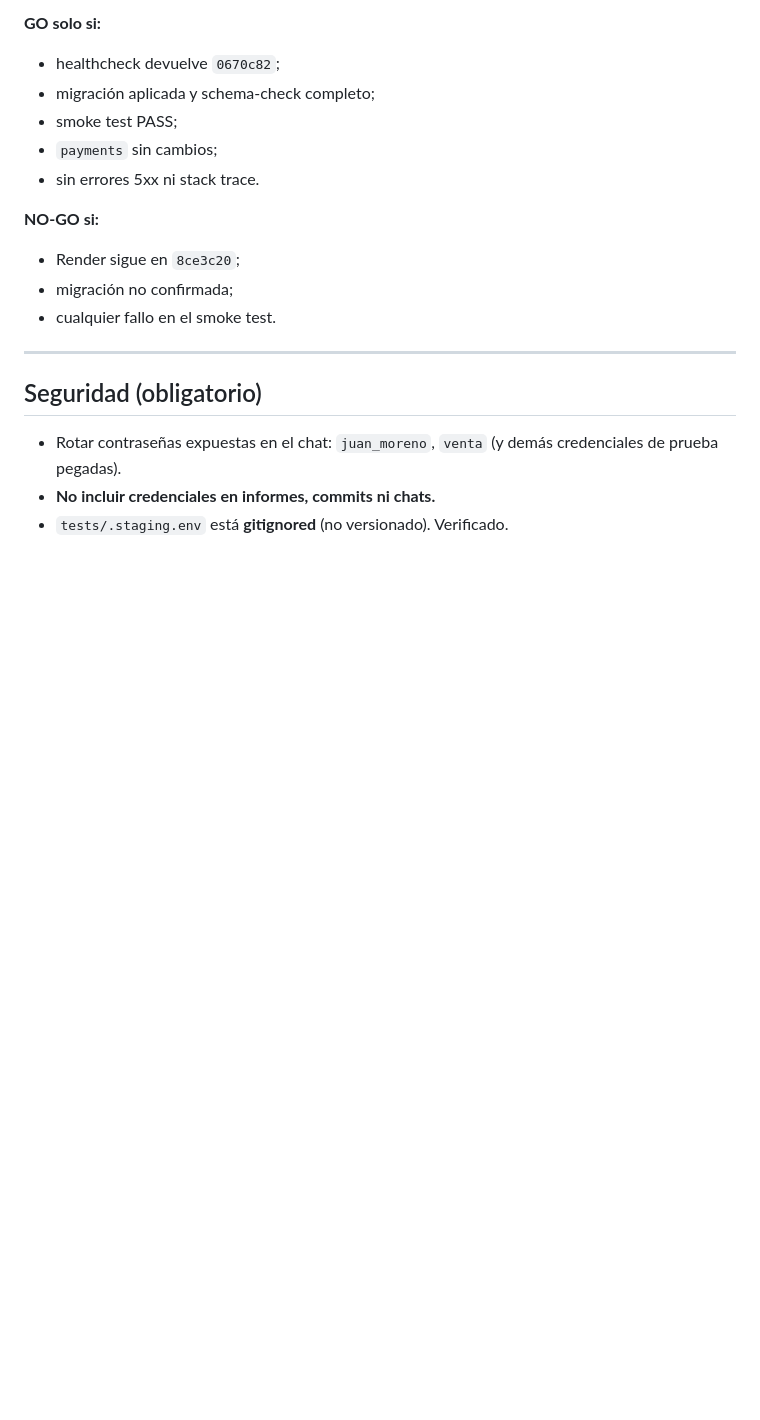
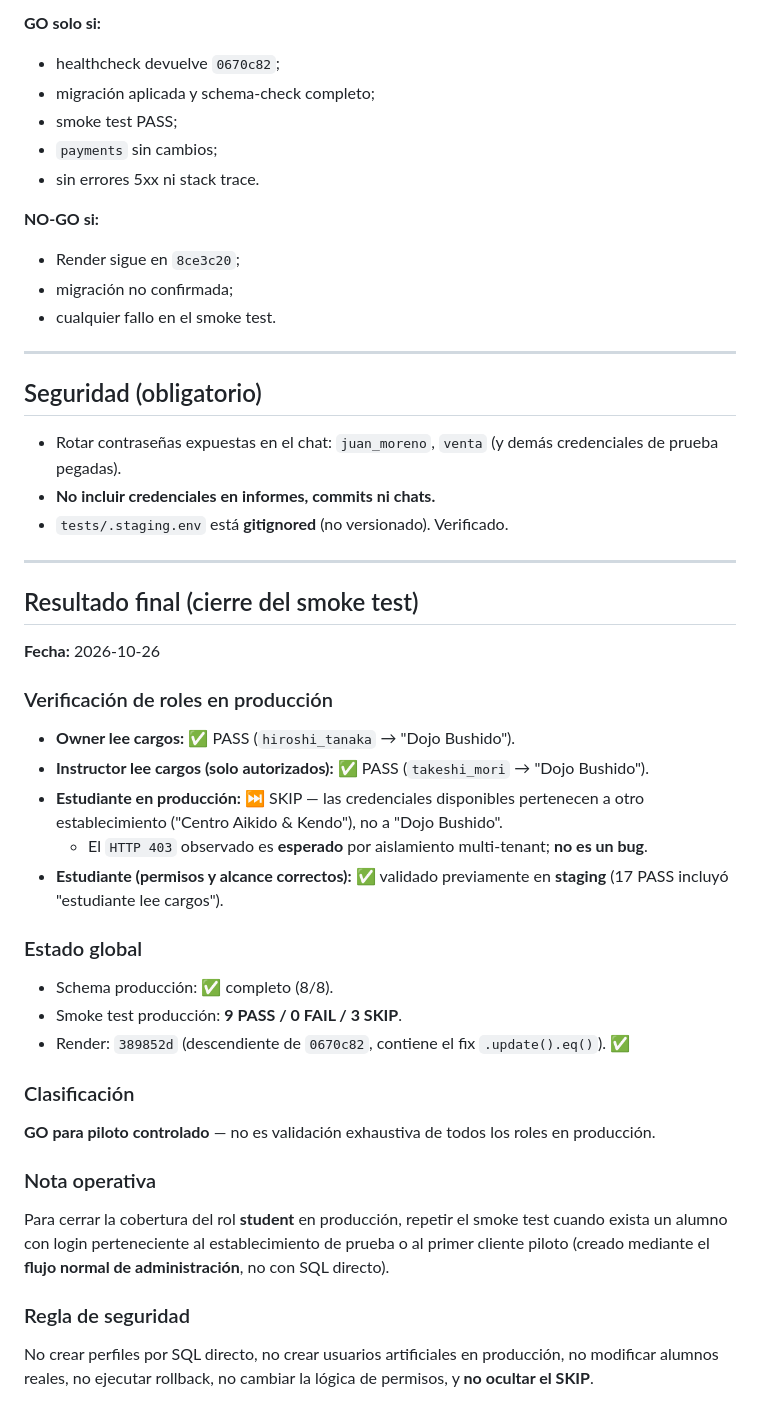
Before and after one commit to ibrahimojeda/MartialSystem, a Markdown page: docs/produccion-student-charges.md, the part around the change. GitHub-like rendering; blank space fills up the shorter version.

Commit message:
docs(student-charges): cierre del smoke test de produccion (GO para piloto controlado)

```diff
--- a/docs/produccion-student-charges.md
+++ b/docs/produccion-student-charges.md
@@ -88,3 +88,30 @@ select
 - Rotar contraseñas expuestas en el chat: `juan_moreno`, `venta` (y demás credenciales de prueba pegadas).
 - **No incluir credenciales en informes, commits ni chats.**
 - `tests/.staging.env` está **gitignored** (no versionado). Verificado.
+
+---
+
+## Resultado final (cierre del smoke test)
+
+**Fecha:** 2026-10-26
+
+### Verificación de roles en producción
+- **Owner lee cargos:** ✅ PASS (`hiroshi_tanaka` → "Dojo Bushido").
+- **Instructor lee cargos (solo autorizados):** ✅ PASS (`takeshi_mori` → "Dojo Bushido").
+- **Estudiante en producción:** ⏭️ SKIP — las credenciales disponibles pertenecen a otro establecimiento ("Centro Aikido & Kendo"), no a "Dojo Bushido".
+  - El `HTTP 403` observado es **esperado** por aislamiento multi-tenant; **no es un bug**.
+- **Estudiante (permisos y alcance correctos):** ✅ validado previamente en **staging** (17 PASS incluyó "estudiante lee cargos").
+
+### Estado global
+- Schema producción: ✅ completo (8/8).
+- Smoke test producción: **9 PASS / 0 FAIL / 3 SKIP**.
+- Render: `389852d` (descendiente de `0670c82`, contiene el fix `.update().eq()`). ✅
+
+### Clasificación
+**GO para piloto controlado** — no es validación exhaustiva de todos los roles en producción.
+
+### Nota operativa
+Para cerrar la cobertura del rol **student** en producción, repetir el smoke test cuando exista un alumno con login perteneciente al establecimiento de prueba o al primer cliente piloto (creado mediante el **flujo normal de administración**, no con SQL directo).
+
+### Regla de seguridad
+No crear perfiles por SQL directo, no crear usuarios artificiales en producción, no modificar alumnos reales, no ejecutar rollback, no cambiar la lógica de permisos, y **no ocultar el SKIP**.
```
